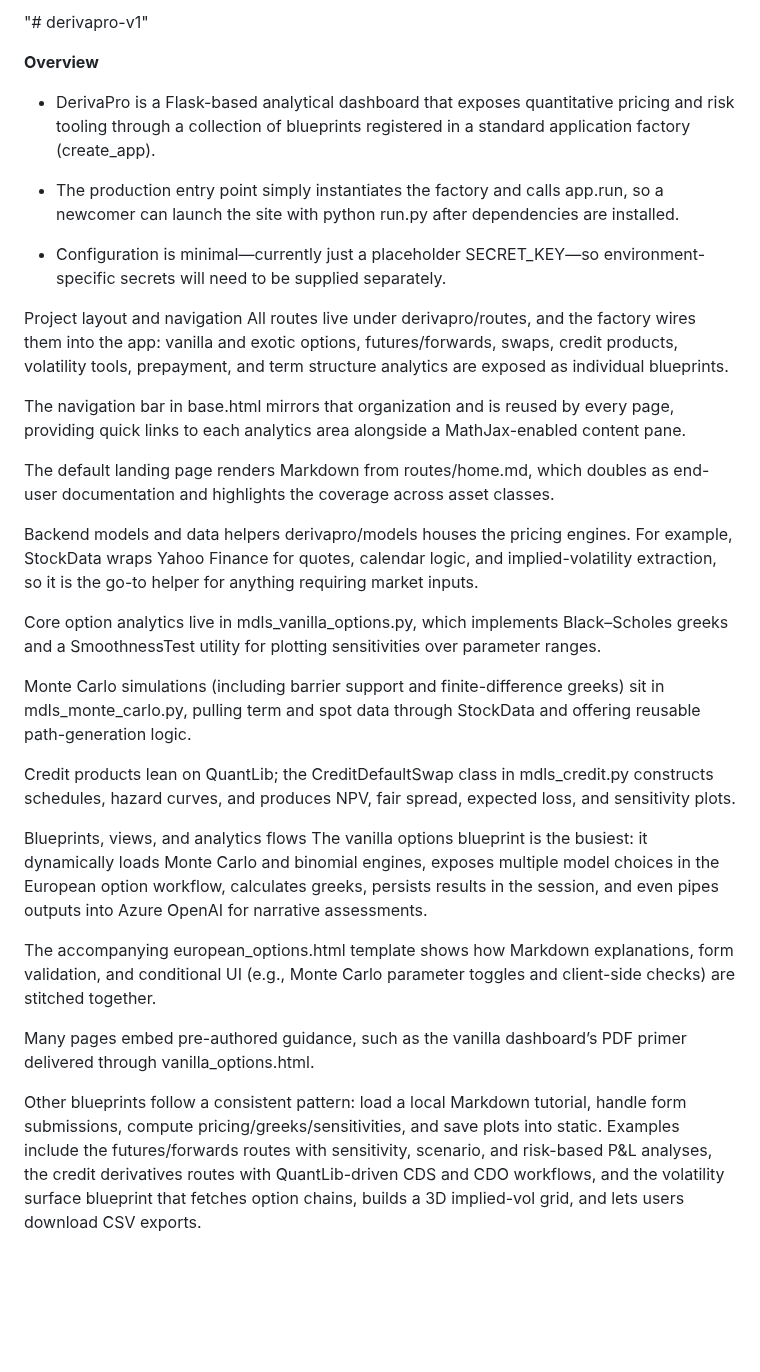
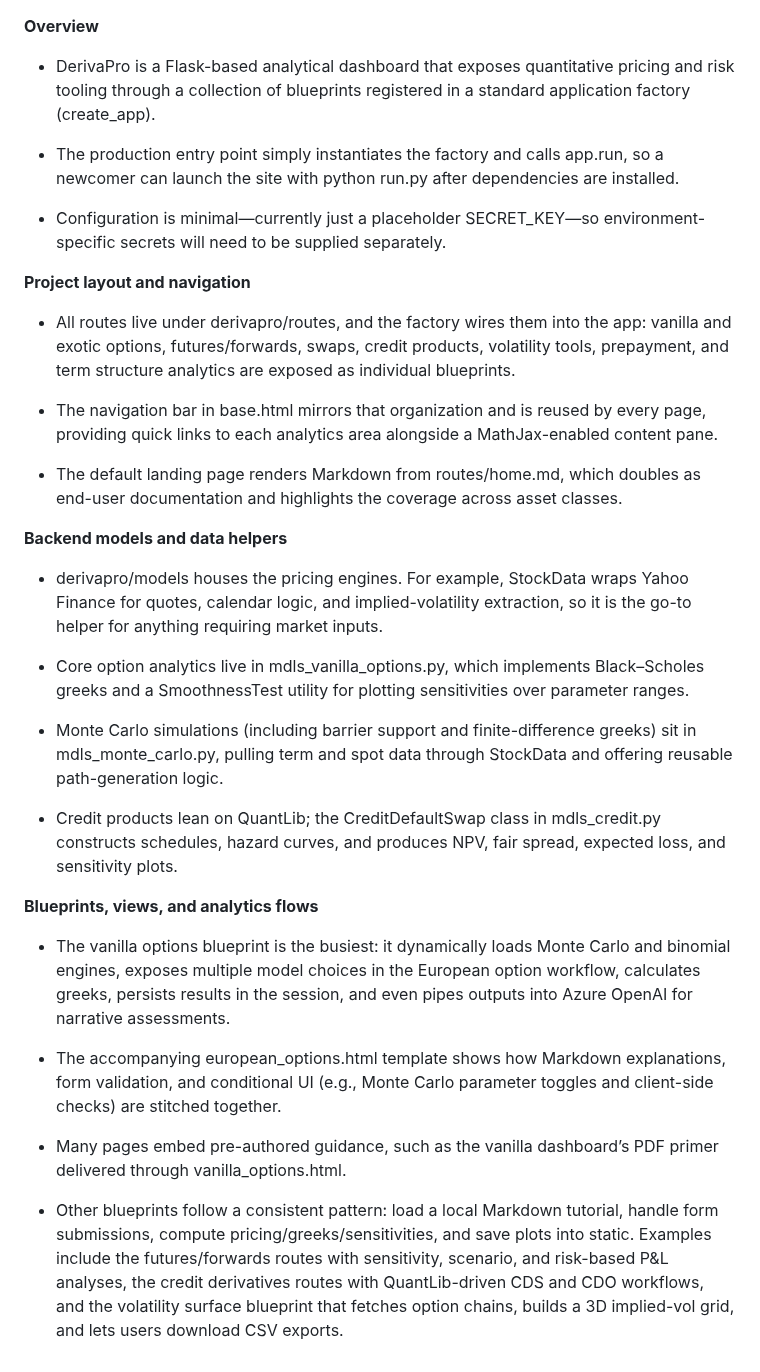
Before and after one commit to derivapro/derivapro-v1, a Markdown page: README.md, the part around the change. GitHub-like rendering; blank space fills up the shorter version.

```diff
--- a/README.md
+++ b/README.md
@@ -1,5 +1,3 @@
-"# derivapro-v1"
-
 **Overview**
 
    - DerivaPro is a Flask-based analytical dashboard that exposes quantitative pricing and risk tooling through a collection of blueprints registered in a standard application factory (create_app).
@@ -8,27 +6,27 @@
 
   - Configuration is minimal—currently just a placeholder SECRET_KEY—so environment-specific secrets will need to be supplied separately.
 
-Project layout and navigation
-All routes live under derivapro/routes, and the factory wires them into the app: vanilla and exotic options, futures/forwards, swaps, credit products, volatility tools, prepayment, and term structure analytics are exposed as individual blueprints.
+**Project layout and navigation**
+  - All routes live under derivapro/routes, and the factory wires them into the app: vanilla and exotic options, futures/forwards, swaps, credit products, volatility tools, prepayment, and term structure analytics are exposed as individual blueprints.
 
-The navigation bar in base.html mirrors that organization and is reused by every page, providing quick links to each analytics area alongside a MathJax-enabled content pane.
+  - The navigation bar in base.html mirrors that organization and is reused by every page, providing quick links to each analytics area alongside a MathJax-enabled content pane.
 
-The default landing page renders Markdown from routes/home.md, which doubles as end-user documentation and highlights the coverage across asset classes.
+  - The default landing page renders Markdown from routes/home.md, which doubles as end-user documentation and highlights the coverage across asset classes.
 
-Backend models and data helpers
-derivapro/models houses the pricing engines. For example, StockData wraps Yahoo Finance for quotes, calendar logic, and implied-volatility extraction, so it is the go-to helper for anything requiring market inputs.
+**Backend models and data helpers**
+  - derivapro/models houses the pricing engines. For example, StockData wraps Yahoo Finance for quotes, calendar logic, and implied-volatility extraction, so it is the go-to helper for anything requiring market inputs.
 
-Core option analytics live in mdls_vanilla_options.py, which implements Black–Scholes greeks and a SmoothnessTest utility for plotting sensitivities over parameter ranges.
+  - Core option analytics live in mdls_vanilla_options.py, which implements Black–Scholes greeks and a SmoothnessTest utility for plotting sensitivities over parameter ranges.
 
-Monte Carlo simulations (including barrier support and finite-difference greeks) sit in mdls_monte_carlo.py, pulling term and spot data through StockData and offering reusable path-generation logic.
+ - Monte Carlo simulations (including barrier support and finite-difference greeks) sit in mdls_monte_carlo.py, pulling term and spot data through StockData and offering reusable path-generation logic.
 
-Credit products lean on QuantLib; the CreditDefaultSwap class in mdls_credit.py constructs schedules, hazard curves, and produces NPV, fair spread, expected loss, and sensitivity plots.
+ - Credit products lean on QuantLib; the CreditDefaultSwap class in mdls_credit.py constructs schedules, hazard curves, and produces NPV, fair spread, expected loss, and sensitivity plots.
 
-Blueprints, views, and analytics flows
-The vanilla options blueprint is the busiest: it dynamically loads Monte Carlo and binomial engines, exposes multiple model choices in the European option workflow, calculates greeks, persists results in the session, and even pipes outputs into Azure OpenAI for narrative assessments.
+**Blueprints, views, and analytics flows**
+  - The vanilla options blueprint is the busiest: it dynamically loads Monte Carlo and binomial engines, exposes multiple model choices in the European option workflow, calculates greeks, persists results in the session, and even pipes outputs into Azure OpenAI for narrative assessments.
 
-The accompanying european_options.html template shows how Markdown explanations, form validation, and conditional UI (e.g., Monte Carlo parameter toggles and client-side checks) are stitched together.
+  - The accompanying european_options.html template shows how Markdown explanations, form validation, and conditional UI (e.g., Monte Carlo parameter toggles and client-side checks) are stitched together.
 
-Many pages embed pre-authored guidance, such as the vanilla dashboard’s PDF primer delivered through vanilla_options.html.
+  - Many pages embed pre-authored guidance, such as the vanilla dashboard’s PDF primer delivered through vanilla_options.html.
 
-Other blueprints follow a consistent pattern: load a local Markdown tutorial, handle form submissions, compute pricing/greeks/sensitivities, and save plots into static. Examples include the futures/forwards routes with sensitivity, scenario, and risk-based P&L analyses, the credit derivatives routes with QuantLib-driven CDS and CDO workflows, and the volatility surface blueprint that fetches option chains, builds a 3D implied-vol grid, and lets users download CSV exports.
+  - Other blueprints follow a consistent pattern: load a local Markdown tutorial, handle form submissions, compute pricing/greeks/sensitivities, and save plots into static. Examples include the futures/forwards routes with sensitivity, scenario, and risk-based P&L analyses, the credit derivatives routes with QuantLib-driven CDS and CDO workflows, and the volatility surface blueprint that fetches option chains, builds a 3D implied-vol grid, and lets users download CSV exports.
```
